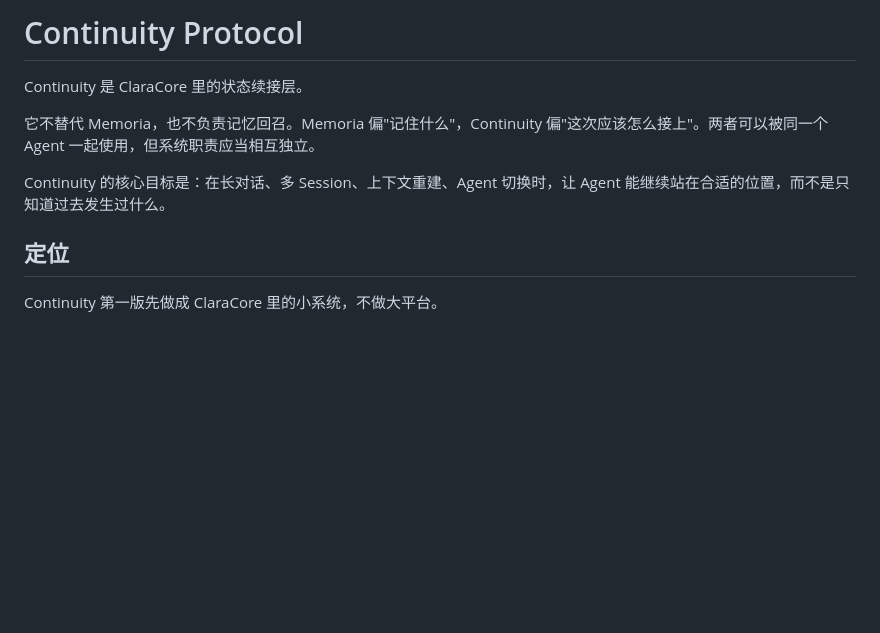
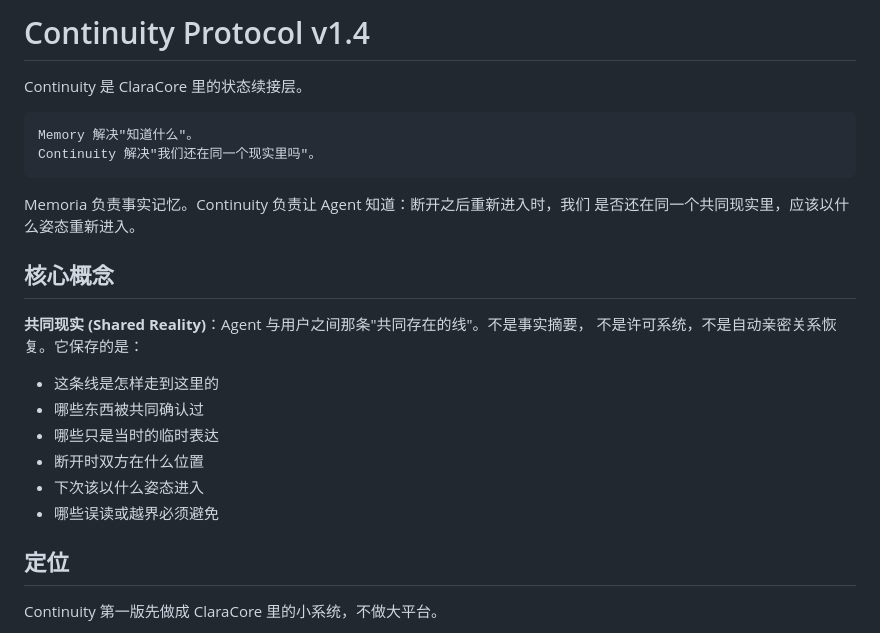
Before and after one commit to xiaomao361/continuity, a Markdown page: README.md, the part around the change. Rendered like a GitHub page; blank space fills up the shorter version.

````diff
--- a/README.md
+++ b/README.md
@@ -1,12 +1,26 @@
-# Continuity Protocol
+# Continuity Protocol v1.4
 
 Continuity 是 ClaraCore 里的状态续接层。
 
-它不替代 Memoria，也不负责记忆回召。Memoria 偏"记住什么"，Continuity
-偏"这次应该怎么接上"。两者可以被同一个 Agent 一起使用，但系统职责应当相互独立。
+```
+Memory 解决"知道什么"。
+Continuity 解决"我们还在同一个现实里吗"。
+```
 
-Continuity 的核心目标是：在长对话、多 Session、上下文重建、Agent 切换时，让
-Agent 能继续站在合适的位置，而不是只知道过去发生过什么。
+Memoria 负责事实记忆。Continuity 负责让 Agent 知道：断开之后重新进入时，我们
+是否还在同一个共同现实里，应该以什么姿态重新进入。
+
+## 核心概念
+
+**共同现实 (Shared Reality)**：Agent 与用户之间那条"共同存在的线"。不是事实摘要，
+不是许可系统，不是自动亲密关系恢复。它保存的是：
+
+- 这条线是怎样走到这里的
+- 哪些东西被共同确认过
+- 哪些只是当时的临时表达
+- 断开时双方在什么位置
+- 下次该以什么姿态进入
+- 哪些误读或越界必须避免
 
 ## 定位
 
````
Also changed, not shown: DESIGN.md (+90 -13 lines), USAGE.md (+39 -0 lines).
